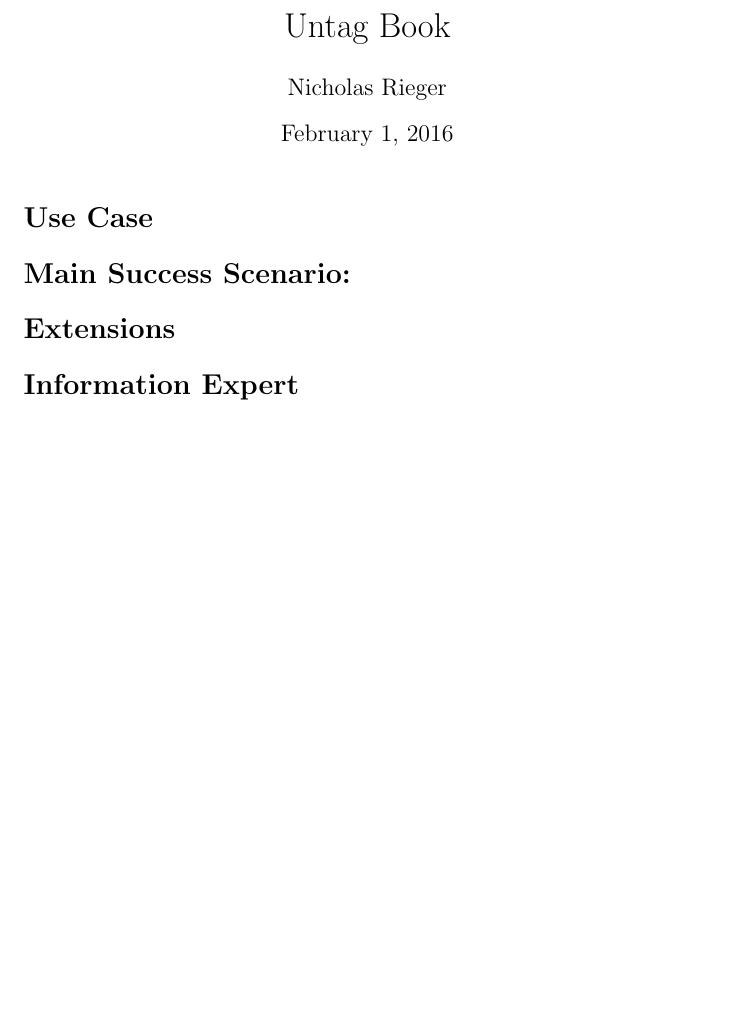
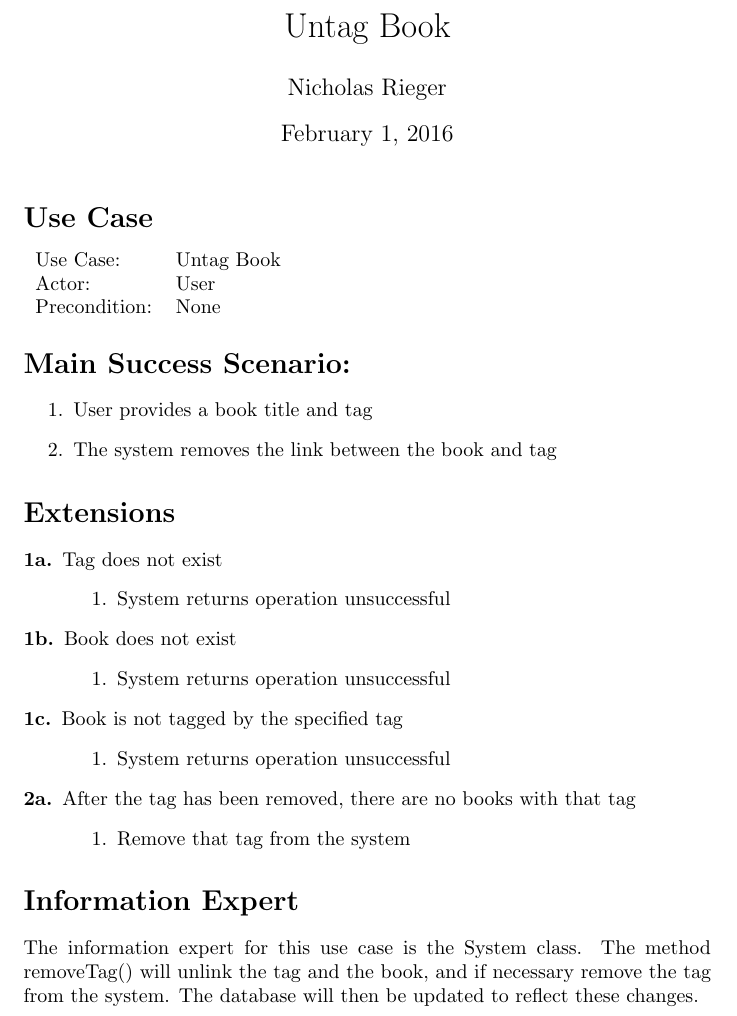
Before and after one commit to adamhammes/cs362, a LaTeX document (docs/use-cases-elaboration/untag-book.tex): part of the page, cut so that both start at the same text, the shorter picture padded with empty space. Compiled offline with pdfLaTeX.

Commit message:
Update untag-book.tex
Filled in information for this use case.

```diff
--- a/docs/use-cases-elaboration/untag-book.tex
+++ b/docs/use-cases-elaboration/untag-book.tex
@@ -7,11 +7,42 @@
 \maketitle
 
 \section*{Use Case}
+\begin{tabular}{l l}
+  Use Case:     & Untag Book \\
+  Actor:        & User       \\
+  Precondition: & None       \\
+\end{tabular}
 
 \section*{Main Success Scenario:}
+\begin{enumerate}
+    \item User provides a book title and tag
+    \item The system removes the link between the book and tag
+\end{enumerate}
 
 \section*{Extensions}
+\begin{description}
+    \item[1a.] Tag does not exist
+    \begin{enumerate}
+        \item System returns operation unsuccessful
+    \end{enumerate}
+    \item[1b.] Book does not exist
+    \begin{enumerate}
+        \item System returns operation unsuccessful
+    \end{enumerate}
+    \item[1c.] Book is not tagged by the specified tag
+    \begin{enumerate}
+        \item System returns operation unsuccessful
+    \end{enumerate}
+    \item[2a.] After the tag has been removed, there are no books with that tag
+    \begin{enumerate}
+        \item Remove that tag from the system
+    \end{enumerate}
+\end{description}
 
 \section*{Information Expert}
+The information expert for this use case is the System class.
+The method removeTag() will unlink the tag and the book, and if
+necessary remove the tag from the system. The database will then
+be updated to reflect these changes.
 
 \end{document}
```
